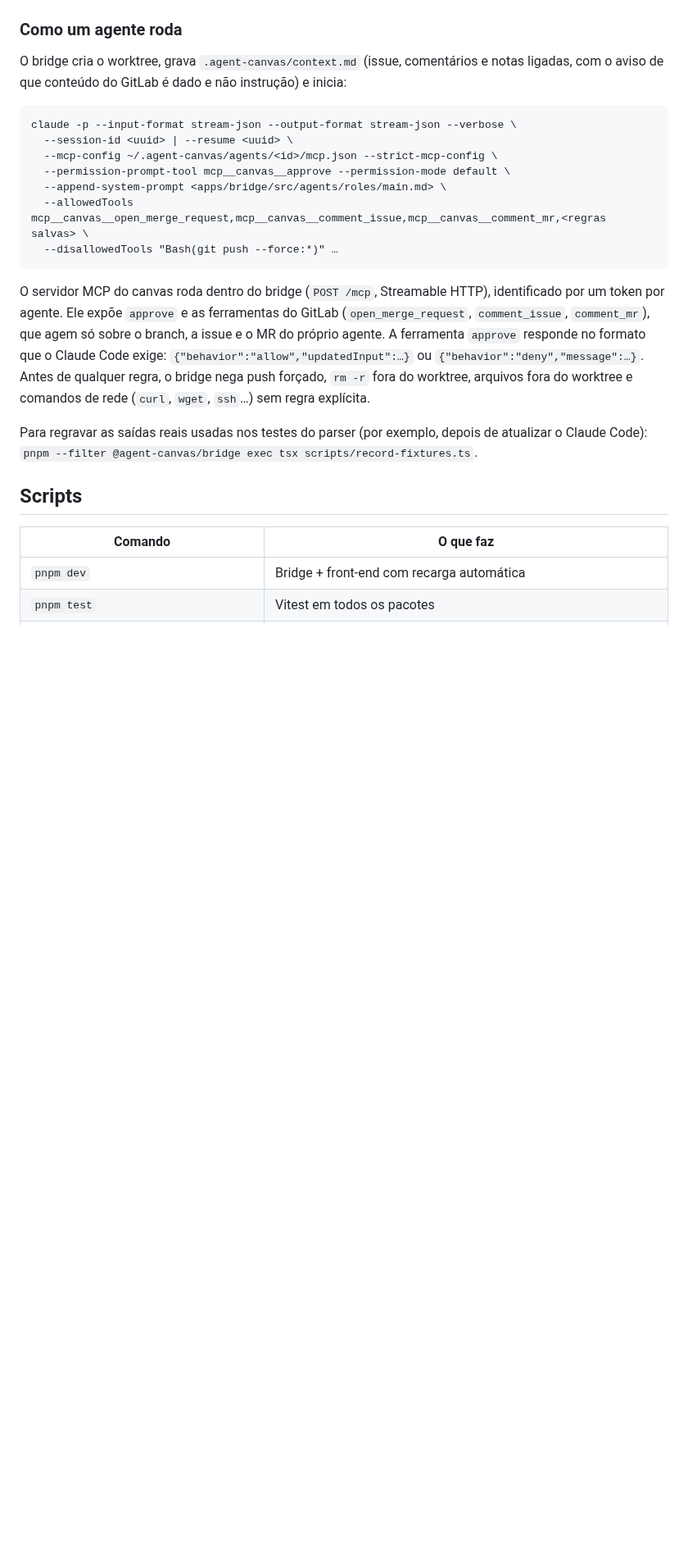
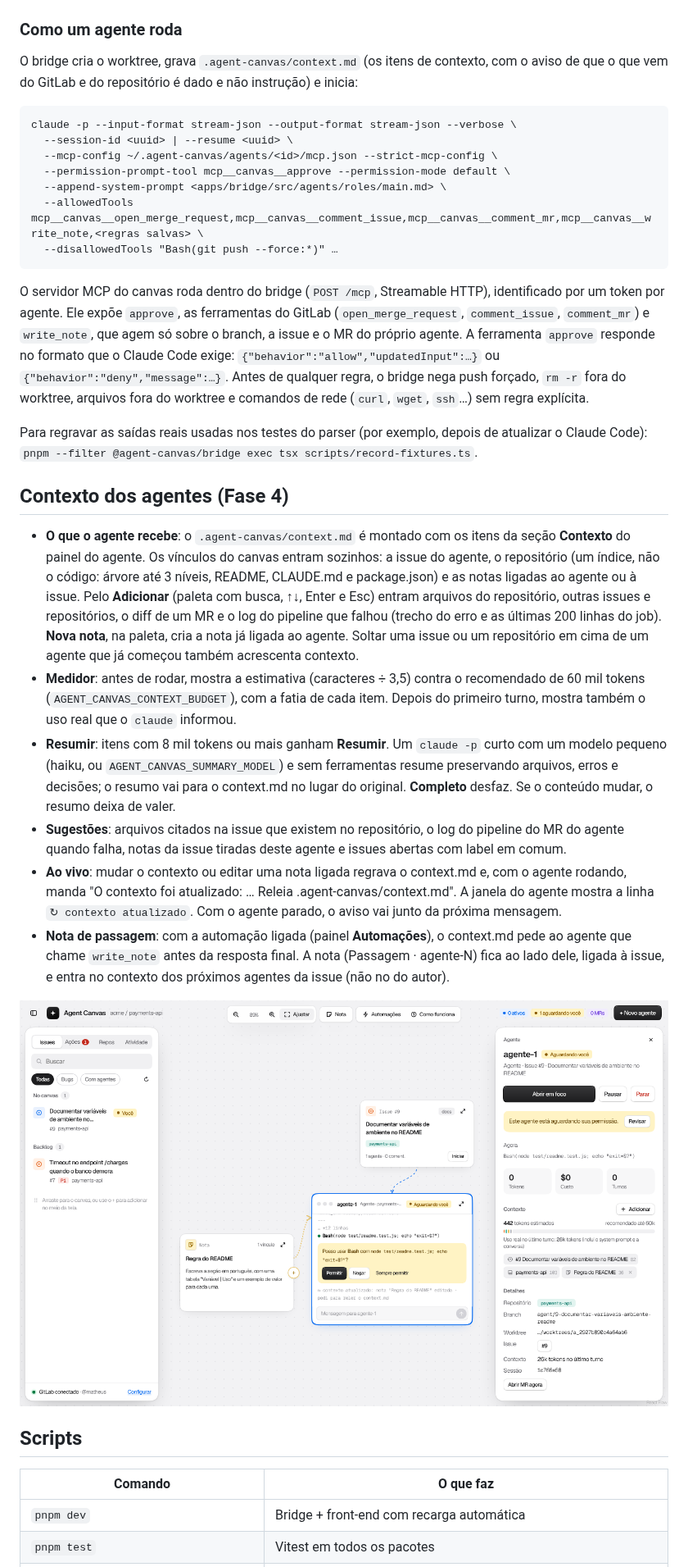
Before and after one commit to WatheusHenry/lousa-de-agentes, a Markdown page: README.md, the part around one of its changes. Shown at 82% size. Rendered like a GitHub page; pictures changed too: docs/screenshots/fase-4/nota-editada-agente-rele.png (added); blank space fills up the shorter version.

````diff
--- a/README.md
+++ b/README.md
@@ -111,7 +114,7 @@ Recarregar a página mantém tudo: nós, posições, notas e vínculos vêm do b
 
 ### Como um agente roda
 
-O bridge cria o worktree, grava `.agent-canvas/context.md` (issue, comentários e notas ligadas, com o aviso de que conteúdo do GitLab é dado e não instrução) e inicia:
+O bridge cria o worktree, grava `.agent-canvas/context.md` (os itens de contexto, com o aviso de que o que vem do GitLab e do repositório é dado e não instrução) e inicia:
 
 ```
 claude -p --input-format stream-json --output-format stream-json --verbose \
@@ -119,13 +122,24 @@ claude -p --input-format stream-json --output-format stream-json --verbose \
   --mcp-config ~/.agent-canvas/agents/<id>/mcp.json --strict-mcp-config \
   --permission-prompt-tool mcp__canvas__approve --permission-mode default \
   --append-system-prompt <apps/bridge/src/agents/roles/main.md> \
-  --allowedTools mcp__canvas__open_merge_request,mcp__canvas__comment_issue,mcp__canvas__comment_mr,<regras salvas> \
+  --allowedTools mcp__canvas__open_merge_request,mcp__canvas__comment_issue,mcp__canvas__comment_mr,mcp__canvas__write_note,<regras salvas> \
   --disallowedTools "Bash(git push --force:*)" …
 ```
 
-O servidor MCP do canvas roda dentro do bridge (`POST /mcp`, Streamable HTTP), identificado por um token por agente. Ele expõe `approve` e as ferramentas do GitLab (`open_merge_request`, `comment_issue`, `comment_mr`), que agem só sobre o branch, a issue e o MR do próprio agente. A ferramenta `approve` responde no formato que o Claude Code exige: `{"behavior":"allow","updatedInput":…}` ou `{"behavior":"deny","message":…}`. Antes de qualquer regra, o bridge nega push forçado, `rm -r` fora do worktree, arquivos fora do worktree e comandos de rede (`curl`, `wget`, `ssh`…) sem regra explícita.
+O servidor MCP do canvas roda dentro do bridge (`POST /mcp`, Streamable HTTP), identificado por um token por agente. Ele expõe `approve`, as ferramentas do GitLab (`open_merge_request`, `comment_issue`, `comment_mr`) e `write_note`, que agem só sobre o branch, a issue e o MR do próprio agente. A ferramenta `approve` responde no formato que o Claude Code exige: `{"behavior":"allow","updatedInput":…}` ou `{"behavior":"deny","message":…}`. Antes de qualquer regra, o bridge nega push forçado, `rm -r` fora do worktree, arquivos fora do worktree e comandos de rede (`curl`, `wget`, `ssh`…) sem regra explícita.
 
 Para regravar as saídas reais usadas nos testes do parser (por exemplo, depois de atualizar o Claude Code): `pnpm --filter @agent-canvas/bridge exec tsx scripts/record-fixtures.ts`.
+
+## Contexto dos agentes (Fase 4)
+
+- **O que o agente recebe**: o `.agent-canvas/context.md` é montado com os itens da seção **Contexto** do painel do agente. Os vínculos do canvas entram sozinhos: a issue do agente, o repositório (um índice, não o código: árvore até 3 níveis, README, CLAUDE.md e package.json) e as notas ligadas ao agente ou à issue. Pelo **Adicionar** (paleta com busca, ↑↓, Enter e Esc) entram arquivos do repositório, outras issues e repositórios, o diff de um MR e o log do pipeline que falhou (trecho do erro e as últimas 200 linhas do job). **Nova nota**, na paleta, cria a nota já ligada ao agente. Soltar uma issue ou um repositório em cima de um agente que já começou também acrescenta contexto.
+- **Medidor**: antes de rodar, mostra a estimativa (caracteres ÷ 3,5) contra o recomendado de 60 mil tokens (`AGENT_CANVAS_CONTEXT_BUDGET`), com a fatia de cada item. Depois do primeiro turno, mostra também o uso real que o `claude` informou.
+- **Resumir**: itens com 8 mil tokens ou mais ganham **Resumir**. Um `claude -p` curto com um modelo pequeno (haiku, ou `AGENT_CANVAS_SUMMARY_MODEL`) e sem ferramentas resume preservando arquivos, erros e decisões; o resumo vai para o context.md no lugar do original. **Completo** desfaz. Se o conteúdo mudar, o resumo deixa de valer.
+- **Sugestões**: arquivos citados na issue que existem no repositório, o log do pipeline do MR do agente quando falha, notas da issue tiradas deste agente e issues abertas com label em comum.
+- **Ao vivo**: mudar o contexto ou editar uma nota ligada regrava o context.md e, com o agente rodando, manda "O contexto foi atualizado: … Releia .agent-canvas/context.md". A janela do agente mostra a linha `↻ contexto atualizado`. Com o agente parado, o aviso vai junto da próxima mensagem.
+- **Nota de passagem**: com a automação ligada (painel **Automações**), o context.md pede ao agente que chame `write_note` antes da resposta final. A nota (Passagem · agente-N) fica ao lado dele, ligada à issue, e entra no contexto dos próximos agentes da issue (não no do autor).
+
+![Nota editada e o agente relendo o contexto](docs/screenshots/fase-4/nota-editada-agente-rele.png)
 
 ## Scripts
 
````
Also changed, not shown: other parts of README.md (+21 -12 lines), docs/screenshots/fase-4/log-do-pipeline.png (added), docs/screenshots/fase-4/log-resumido.png (added), docs/screenshots/fase-4/medidor-antes-de-rodar.png (added), 7 other files.
